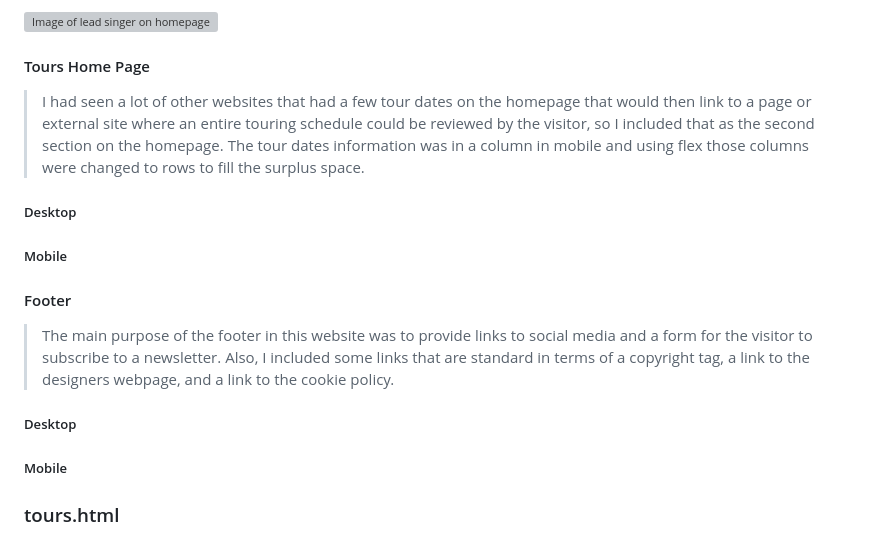
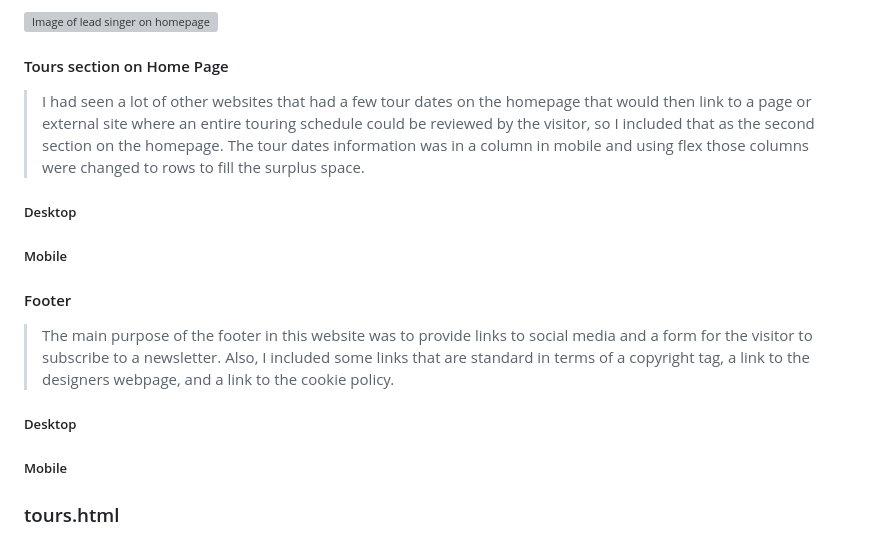
Before and after one commit to jamiemcstay/Project-1, a Markdown page: README.md, the part around the change. GitHub-like rendering; grey boxes are pictures that could not be loaded.

```diff
--- a/README.md
+++ b/README.md
@@ -178,19 +178,25 @@ To allow for the site to meet the requirments in terms of accessibity and having
 ![Image of lead singer on homepage](assets/images/lead-singer.png)
 
 
-#### Tours Home Page
+#### Tours section on Home Page
 
 >I had seen a lot of other websites that had a few tour dates on the homepage that would then link to a page or external site where an entire touring schedule could be reviewed by the visitor, so I included that as the second section on the homepage. The tour dates information was in a column in mobile and using flex those columns were changed to rows to fill the surplus space.
 
 ##### Desktop
 
+
+
 ##### Mobile
+
+
 
 #### Footer
 
 >The main purpose of the footer in this website was to provide links to social media and a form for the visitor to subscribe to a newsletter. Also, I included some links that are standard in terms of a copyright tag,  a link to the designers webpage, and a link to the  cookie policy.
 
 ##### Desktop
+
+
 
 ##### Mobile
 
```
Also changed, not shown: assets/images/features/album-section-mobile.png (added), assets/images/features/footer-desktop.png (added), assets/images/features/footer-mobile.png (added), assets/images/features/tours-page-mobile.png (added), 2 other files.
